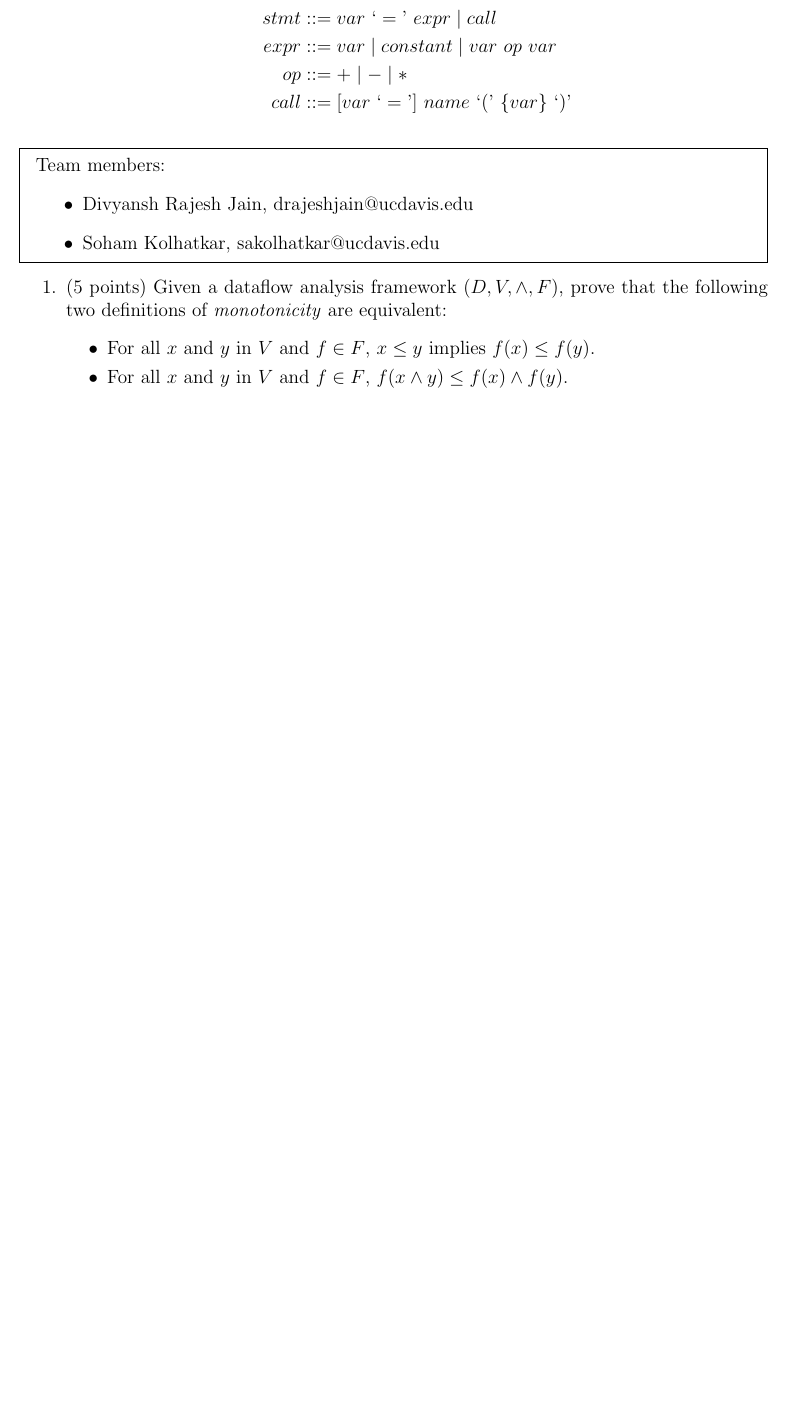
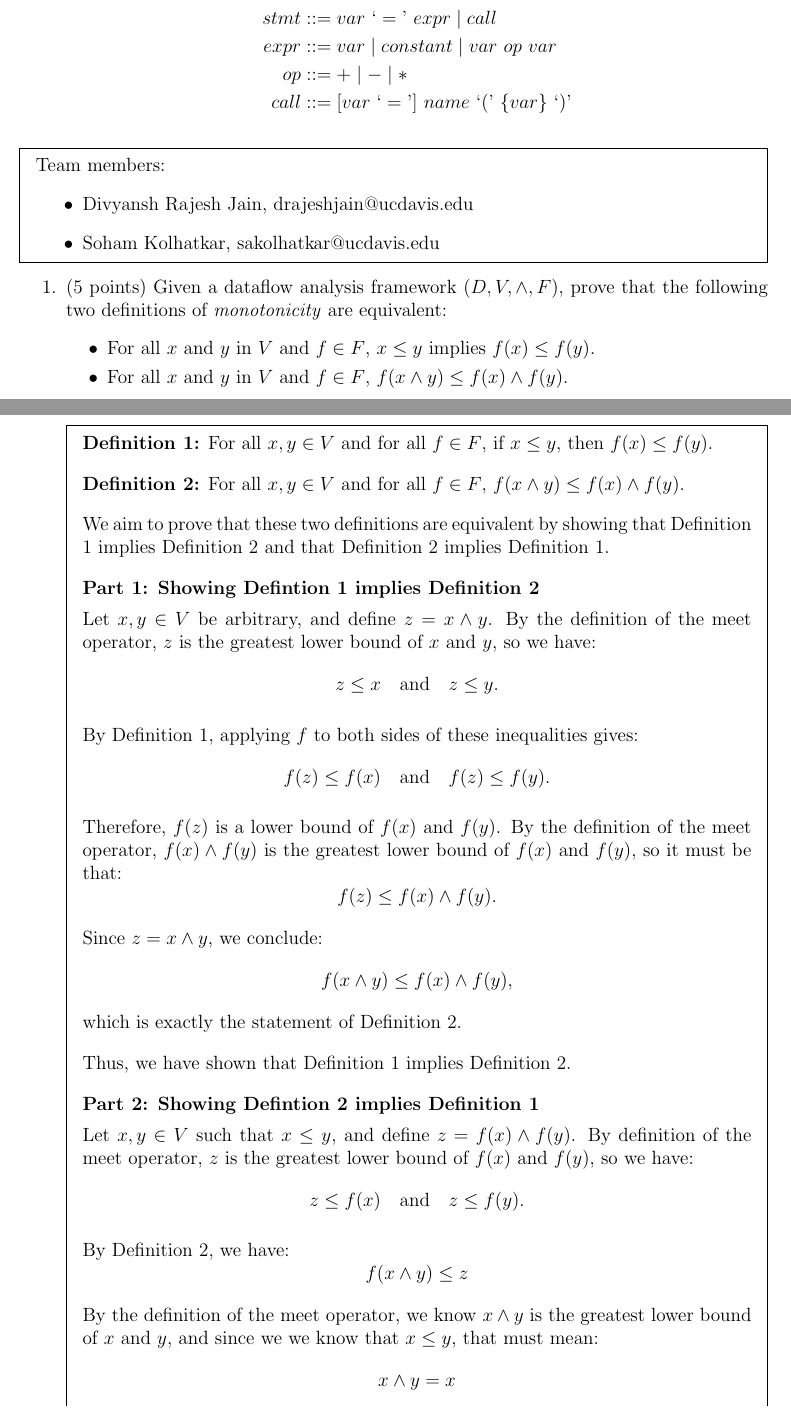
Before and after one commit to sohamk0524/ECS240, a LaTeX problem sheet (tex_files/hw3/hw3-divyansh.tex): part of page 1 of 8 before the commit and two parts of pages 1 and 2 of 9 after it, the two joined at a grey line, cut so that both start at the same text, the shorter picture padded with empty space. Compiled offline with pdfLaTeX.

Commit message:
Did Problem 1 is a different way for Homework 3

```diff
--- a/tex_files/hw3/hw3-divyansh.tex
+++ b/tex_files/hw3/hw3-divyansh.tex
@@ -120,5 +120,59 @@
         \end{itemize}
 
         \begin{mdframed}
-          \vspace{2em}
-          % TODO
+          \textbf{Definition 1:} For all $x, y \in V$ and for all $f \in F$, if $x \leq y$, then $f(x) \leq f(y)$.
+
+          \medskip
+
+          \textbf{Definition 2:} For all $x, y \in V$ and for all $f \in F$, $f(x \wedge y) \leq f(x) \wedge f(y)$.
+
+          \medskip
+
+          We aim to prove that these two definitions are equivalent by showing that Definition 1 implies Definition 2 and that Definition 2 implies Definition 1.
+
+          \medskip
+
+          \textbf{Part 1: Showing Defintion 1 implies Definition 2}
+
+          Let $x, y \in V$ be arbitrary, and define $z = x \wedge y$. By the definition of the meet operator, $z$ is the greatest lower bound of $x$ and $y$, so we have:
+          \[
+          z \leq x \quad \text{and} \quad z \leq y.
+          \]
+
+          By Definition 1, applying $f$ to both sides of these inequalities gives:
+          \[
+          f(z) \leq f(x) \quad \text{and} \quad f(z) \leq f(y).
+          \]
+
+          Therefore, $f(z)$ is a lower bound of $f(x)$ and $f(y)$. By the definition of the meet operator, $f(x) \wedge f(y)$ is the greatest lower bound of $f(x)$ and $f(y)$, so it must be that:
+          \[
+          f(z) \leq f(x) \wedge f(y).
+          \]
+
+          Since $z = x \wedge y$, we conclude:
+          \[
+          f(x \wedge y) \leq f(x) \wedge f(y),
+          \]
+          which is exactly the statement of Definition 2.
+
+          \medskip
+
+          Thus, we have shown that Definition 1 implies Definition 2.
+
+          \medskip
+
+          \textbf{Part 2: Showing Defintion 2 implies Definition 1}
+
+          Let $x, y \in V$ such that $x \leq y$, and define $z = f(x) \wedge f(y)$. By definition of the meet operator, $z$ is the greatest lower bound of $f(x)$ and $f(y)$, so we have:
+          \[
+          z \leq f(x) \quad \text{and} \quad z \leq f(y).
+          \]
+
+          By Definition 2, we have:
+          \[
+          f(x \wedge y) \leq z
+          \]
+
+          By the definition of the meet operator, we know $x \wedge y$ is the greatest lower bound of $x$ and $y$, and since we we know that $x \leq y$, that must mean:
+          \[
+          x \wedge y = x
```
Also changed, not shown: tex_files/hw3/hw3-divyansh.tex (32 more changed lines).
